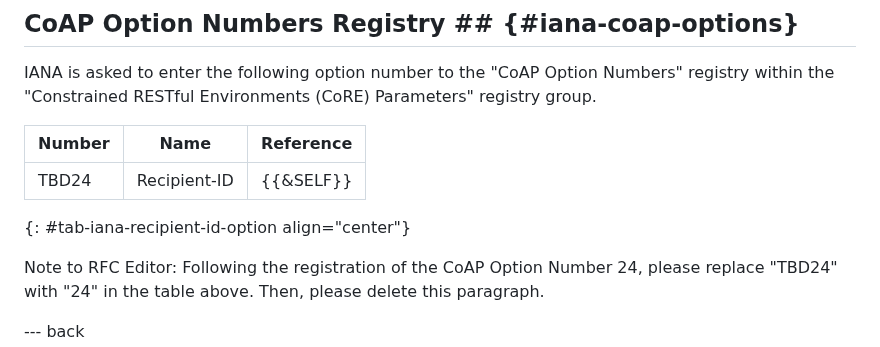
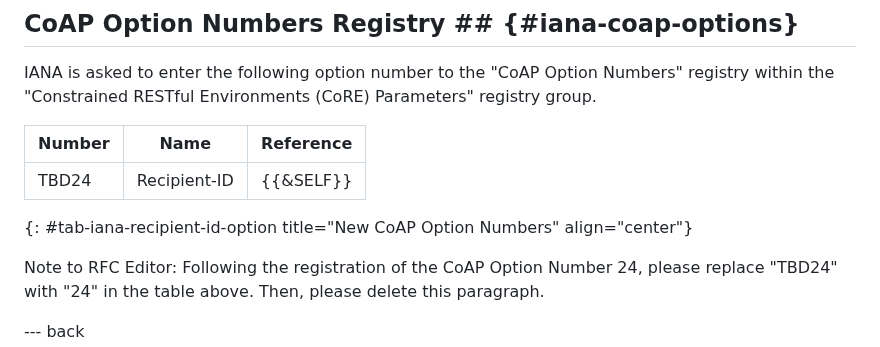
Before and after one commit to core-wg/oscore-id-update, a Markdown page: draft-ietf-core-oscore-id-update.md, the part around the change. GitHub-like rendering.

Commit message:
Editorial

```diff
--- a/draft-ietf-core-oscore-id-update.md
+++ b/draft-ietf-core-oscore-id-update.md
@@ -468,7 +468,7 @@ IANA is asked to enter the following option number to the "CoAP Option Numbers"
 | Number |     Name     | Reference  |
 |--------|--------------|------------|
 | TBD24  | Recipient-ID | {{&SELF}}  |
-{: #tab-iana-recipient-id-option align="center"}
+{: #tab-iana-recipient-id-option title="New CoAP Option Numbers" align="center"}
 
 Note to RFC Editor: Following the registration of the CoAP Option Number 24, please replace "TBD24" with "24" in the table above. Then, please delete this paragraph.
 
```
